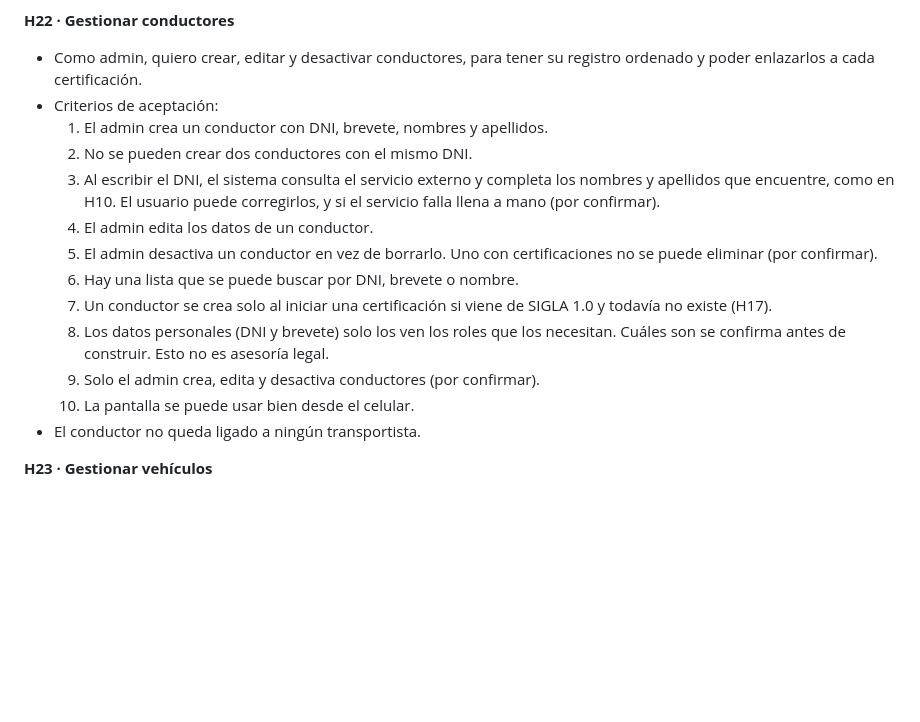
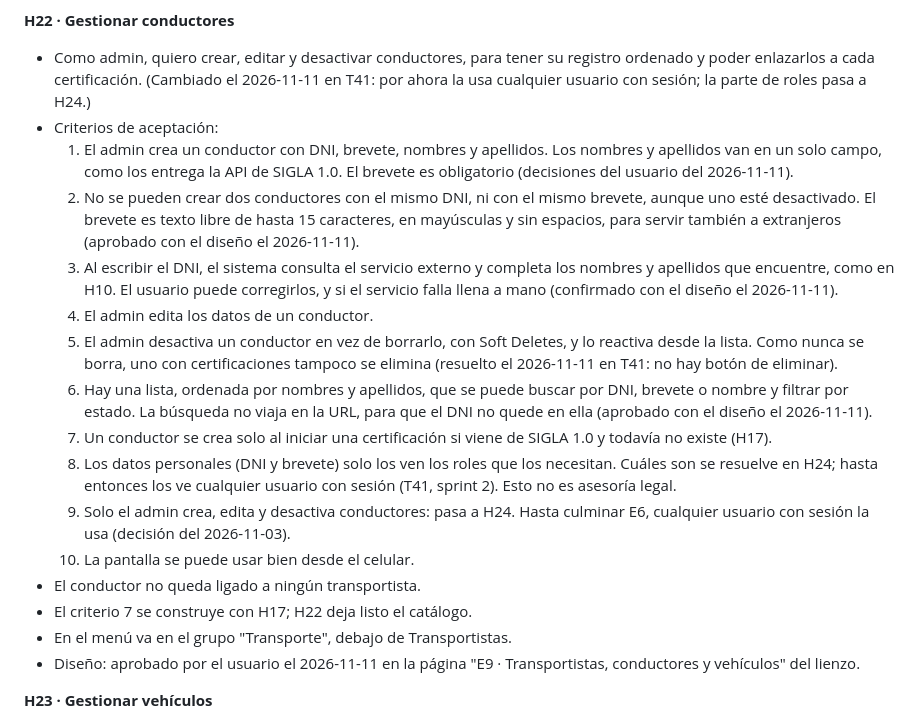
Before and after one commit to Cerati1998/SIGLA-TOS, a Markdown page: docs/product-backlog.md, the part around the change. Rendered like a GitHub page; blank space fills up the shorter version.

Commit message:
docs(H22): decisiones de H22 anotadas en el backlog
Co-Authored-By: Claude Opus 5.5 (1M context) <noreply@anthropic.com>

```diff
--- a/docs/product-backlog.md
+++ b/docs/product-backlog.md
@@ -410,19 +410,22 @@ E1, E7, E8, E2, E3, E4, E9, E5, E6.
 - Diseño: aprobado por el usuario el 2026-11-11 en la página "E9 · Transportistas, conductores y vehículos" del lienzo.
 
 **H22 · Gestionar conductores**
-- Como admin, quiero crear, editar y desactivar conductores, para tener su registro ordenado y poder enlazarlos a cada certificación.
+- Como admin, quiero crear, editar y desactivar conductores, para tener su registro ordenado y poder enlazarlos a cada certificación. (Cambiado el 2026-11-11 en T41: por ahora la usa cualquier usuario con sesión; la parte de roles pasa a H24.)
 - Criterios de aceptación:
-  1. El admin crea un conductor con DNI, brevete, nombres y apellidos.
-  2. No se pueden crear dos conductores con el mismo DNI.
-  3. Al escribir el DNI, el sistema consulta el servicio externo y completa los nombres y apellidos que encuentre, como en H10. El usuario puede corregirlos, y si el servicio falla llena a mano (por confirmar).
+  1. El admin crea un conductor con DNI, brevete, nombres y apellidos. Los nombres y apellidos van en un solo campo, como los entrega la API de SIGLA 1.0. El brevete es obligatorio (decisiones del usuario del 2026-11-11).
+  2. No se pueden crear dos conductores con el mismo DNI, ni con el mismo brevete, aunque uno esté desactivado. El brevete es texto libre de hasta 15 caracteres, en mayúsculas y sin espacios, para servir también a extranjeros (aprobado con el diseño el 2026-11-11).
+  3. Al escribir el DNI, el sistema consulta el servicio externo y completa los nombres y apellidos que encuentre, como en H10. El usuario puede corregirlos, y si el servicio falla llena a mano (confirmado con el diseño el 2026-11-11).
   4. El admin edita los datos de un conductor.
-  5. El admin desactiva un conductor en vez de borrarlo. Uno con certificaciones no se puede eliminar (por confirmar).
-  6. Hay una lista que se puede buscar por DNI, brevete o nombre.
+  5. El admin desactiva un conductor en vez de borrarlo, con Soft Deletes, y lo reactiva desde la lista. Como nunca se borra, uno con certificaciones tampoco se elimina (resuelto el 2026-11-11 en T41: no hay botón de eliminar).
+  6. Hay una lista, ordenada por nombres y apellidos, que se puede buscar por DNI, brevete o nombre y filtrar por estado. La búsqueda no viaja en la URL, para que el DNI no quede en ella (aprobado con el diseño el 2026-11-11).
   7. Un conductor se crea solo al iniciar una certificación si viene de SIGLA 1.0 y todavía no existe (H17).
-  8. Los datos personales (DNI y brevete) solo los ven los roles que los necesitan. Cuáles son se confirma antes de construir. Esto no es asesoría legal.
-  9. Solo el admin crea, edita y desactiva conductores (por confirmar).
+  8. Los datos personales (DNI y brevete) solo los ven los roles que los necesitan. Cuáles son se resuelve en H24; hasta entonces los ve cualquier usuario con sesión (T41, sprint 2). Esto no es asesoría legal.
+  9. Solo el admin crea, edita y desactiva conductores: pasa a H24. Hasta culminar E6, cualquier usuario con sesión la usa (decisión del 2026-11-03).
   10. La pantalla se puede usar bien desde el celular.
 - El conductor no queda ligado a ningún transportista.
+- El criterio 7 se construye con H17; H22 deja listo el catálogo.
+- En el menú va en el grupo "Transporte", debajo de Transportistas.
+- Diseño: aprobado por el usuario el 2026-11-11 en la página "E9 · Transportistas, conductores y vehículos" del lienzo.
 
 **H23 · Gestionar vehículos**
 - Como admin, quiero crear, editar y desactivar vehículos (remolcadores y semirremolques), para tener su registro ordenado y poder enlazarlos a cada certificación.
```
